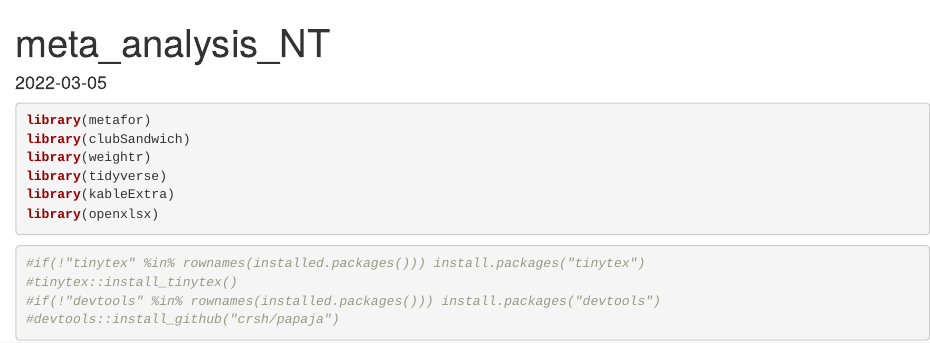
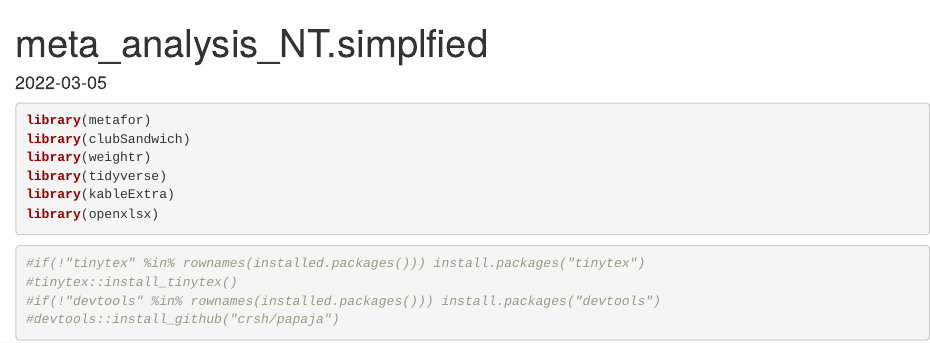
Before and after one commit to smakie/meta_anaysis_NT.simplified, an R Markdown document (meta_analysis_NT.simplfied.Rmd): the page in a window 1100 px wide, from its top. Rendered offline with R 4.5, knitr and Pandoc, with nearby package versions; the code chunks are not run, so their results and figures are left out.

Commit message:
Update meta_analysis_NT.simplfied.Rmd

```diff
--- a/meta_analysis_NT.simplfied.Rmd
+++ b/meta_analysis_NT.simplfied.Rmd
@@ -1,5 +1,5 @@
 ---
-title: "meta_analysis_NT"
+title: "meta_analysis_NT.simplfied"
 output: html_document
 date: '2022-03-05'
 ---
```
